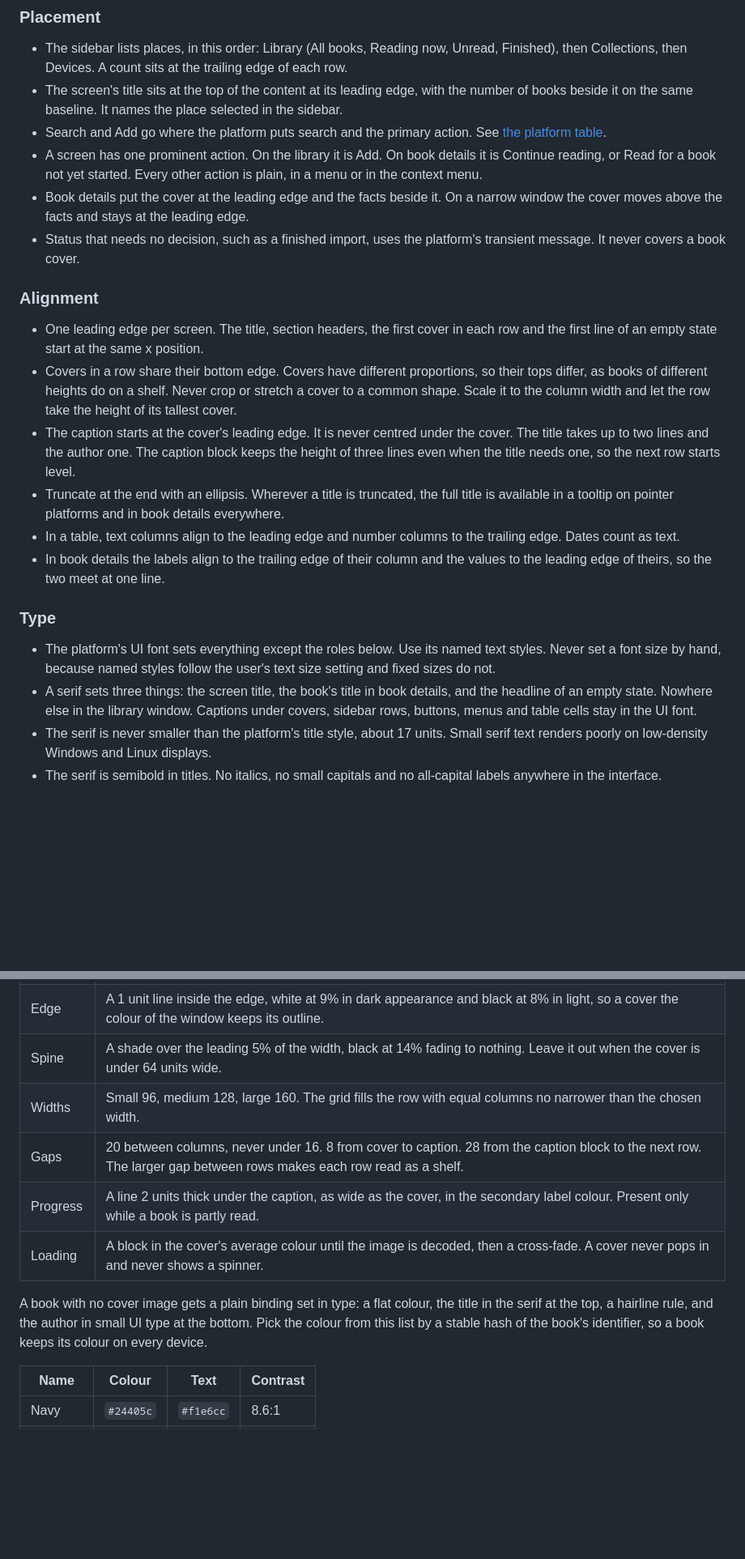
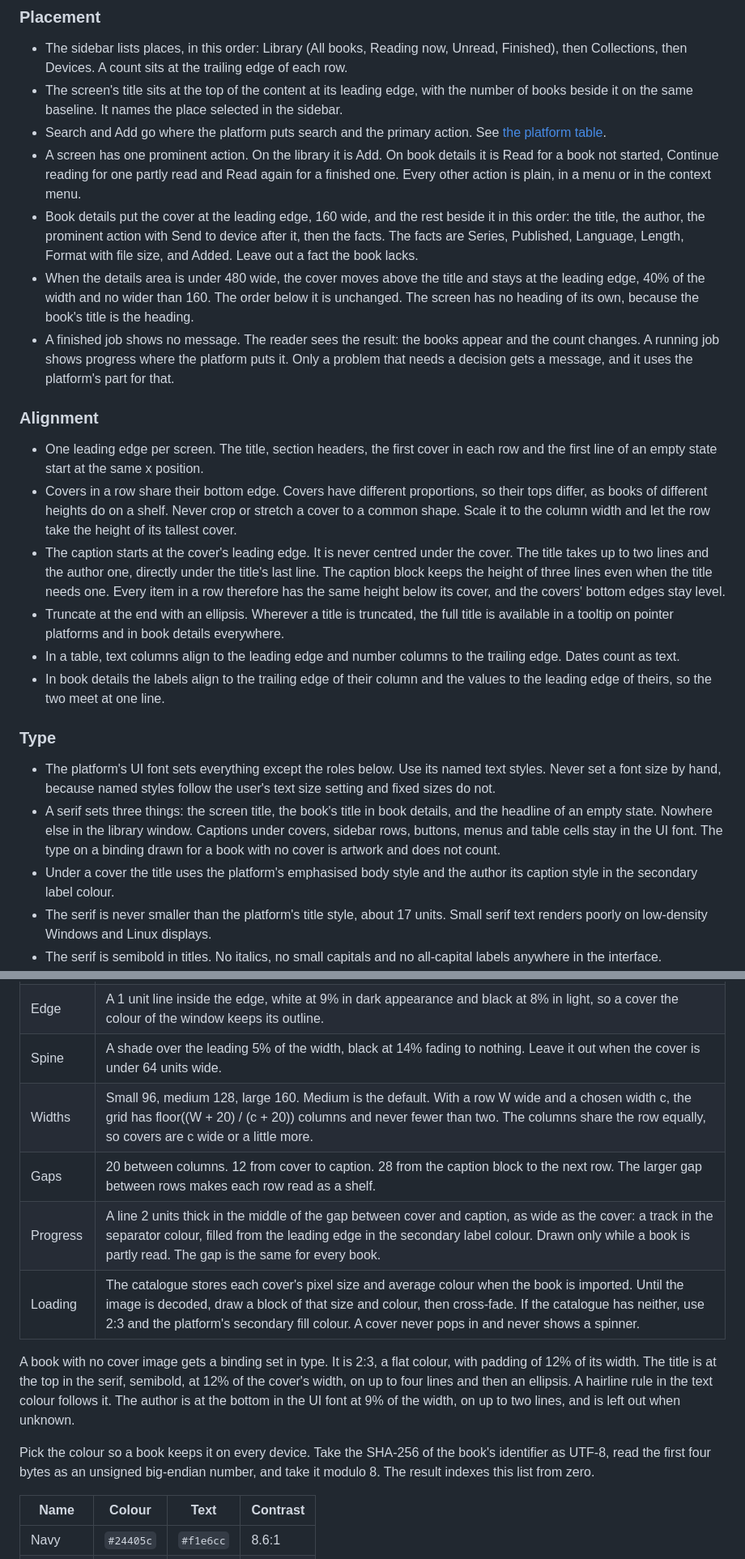
Before and after one commit to endqwerty/ebook-manager, a Markdown page: docs/design/interface.md, 2 parts joined by grey strips. Shown at 81% size. Rendered like a GitHub page; blank space fills up the shorter version.

```diff
--- a/docs/design/interface.md
+++ b/docs/design/interface.md
@@ -59,12 +62,21 @@ on Windows, CSS pixels in GTK and density-independent pixels on Android.
 - Search and Add go where the platform puts search and the primary action. See
   [the platform table](#how-each-rule-maps-to-a-platform).
 - A screen has one prominent action. On the library it is Add. On book details it
-  is Continue reading, or Read for a book not yet started. Every other action is
-  plain, in a menu or in the context menu.
-- Book details put the cover at the leading edge and the facts beside it. On a
-  narrow window the cover moves above the facts and stays at the leading edge.
-- Status that needs no decision, such as a finished import, uses the platform's
-  transient message. It never covers a book cover.
+  is Read for a book not started, Continue reading for one partly read and Read
+  again for a finished one. Every other action is plain, in a menu or in the
+  context menu.
+- Book details put the cover at the leading edge, 160 wide, and the rest beside
+  it in this order: the title, the author, the prominent action with Send to
+  device after it, then the facts. The facts are Series, Published, Language,
+  Length, Format with file size, and Added. Leave out a fact the book lacks.
+- When the details area is under 480 wide, the cover moves above the title and
+  stays at the leading edge, 40% of the width and no wider than 160. The order
+  below it is unchanged. The screen has no heading of its own, because the
+  book's title is the heading.
+- A finished job shows no message. The reader sees the result: the books appear
+  and the count changes. A running job shows progress where the platform puts it.
+  Only a problem that needs a decision gets a message, and it uses the
+  platform's part for that.
 
 ### Alignment
 
@@ -75,9 +87,10 @@ on Windows, CSS pixels in GTK and density-independent pixels on Android.
   stretch a cover to a common shape. Scale it to the column width and let the row
   take the height of its tallest cover.
 - The caption starts at the cover's leading edge. It is never centred under the
-  cover. The title takes up to two lines and the author one. The caption block
-  keeps the height of three lines even when the title needs one, so the next row
-  starts level.
+  cover. The title takes up to two lines and the author one, directly under the
+  title's last line. The caption block keeps the height of three lines even when
+  the title needs one. Every item in a row therefore has the same height below
+  its cover, and the covers' bottom edges stay level.
 - Truncate at the end with an ellipsis. Wherever a title is truncated, the full
   title is available in a tooltip on pointer platforms and in book details
   everywhere.
@@ -94,6 +107,10 @@ on Windows, CSS pixels in GTK and density-independent pixels on Android.
 - A serif sets three things: the screen title, the book's title in book details,
   and the headline of an empty state. Nowhere else in the library window. Captions
   under covers, sidebar rows, buttons, menus and table cells stay in the UI font.
+  The type on a binding drawn for a book with no cover is artwork and does not
+  count.
+- Under a cover the title uses the platform's emphasised body style and the
+  author its caption style in the secondary label colour.
 - The serif is never smaller than the platform's title style, about 17 units.
   Small serif text renders poorly on low-density Windows and Linux displays.
 - The serif is semibold in titles. No italics, no small capitals and no all-capital
@@ -125,15 +142,20 @@ A cover is the one thing in the window drawn as a physical object.
 | Shape | The image's own proportions. Corners of 2 units, 3 when the cover is 200 units wide or more. The platform's control radius never applies to a cover. |
 | Edge | A 1 unit line inside the edge, white at 9% in dark appearance and black at 8% in light, so a cover the colour of the window keeps its outline. |
 | Spine | A shade over the leading 5% of the width, black at 14% fading to nothing. Leave it out when the cover is under 64 units wide. |
-| Widths | Small 96, medium 128, large 160. The grid fills the row with equal columns no narrower than the chosen width. |
-| Gaps | 20 between columns, never under 16. 8 from cover to caption. 28 from the caption block to the next row. The larger gap between rows makes each row read as a shelf. |
-| Progress | A line 2 units thick under the caption, as wide as the cover, in the secondary label colour. Present only while a book is partly read. |
-| Loading | A block in the cover's average colour until the image is decoded, then a cross-fade. A cover never pops in and never shows a spinner. |
+| Widths | Small 96, medium 128, large 160. Medium is the default. With a row W wide and a chosen width c, the grid has floor((W + 20) / (c + 20)) columns and never fewer than two. The columns share the row equally, so covers are c wide or a little more. |
+| Gaps | 20 between columns. 12 from cover to caption. 28 from the caption block to the next row. The larger gap between rows makes each row read as a shelf. |
+| Progress | A line 2 units thick in the middle of the gap between cover and caption, as wide as the cover: a track in the separator colour, filled from the leading edge in the secondary label colour. Drawn only while a book is partly read. The gap is the same for every book. |
+| Loading | The catalogue stores each cover's pixel size and average colour when the book is imported. Until the image is decoded, draw a block of that size and colour, then cross-fade. If the catalogue has neither, use 2:3 and the platform's secondary fill colour. A cover never pops in and never shows a spinner. |
 
-A book with no cover image gets a plain binding set in type: a flat colour, the
-title in the serif at the top, a hairline rule, and the author in small UI type at
-the bottom. Pick the colour from this list by a stable hash of the book's
-identifier, so a book keeps its colour on every device.
+A book with no cover image gets a binding set in type. It is 2:3, a flat colour,
+with padding of 12% of its width. The title is at the top in the serif, semibold,
+at 12% of the cover's width, on up to four lines and then an ellipsis. A hairline
+rule in the text colour follows it. The author is at the bottom in the UI font at
+9% of the width, on up to two lines, and is left out when unknown.
+
+Pick the colour so a book keeps it on every device. Take the SHA-256 of the
+book's identifier as UTF-8, read the first four bytes as an unsigned big-endian
+number, and take it modulo 8. The result indexes this list from zero.
 
 | Name | Colour | Text | Contrast |
 |---|---|---|---|
```
Also changed, not shown: other parts of docs/design/interface.md (+52 -28 lines), AGENTS.md (+4 -4 lines), docs/design/interface-sample-dark.png, docs/design/interface-sample-light.png, 1 other file.
